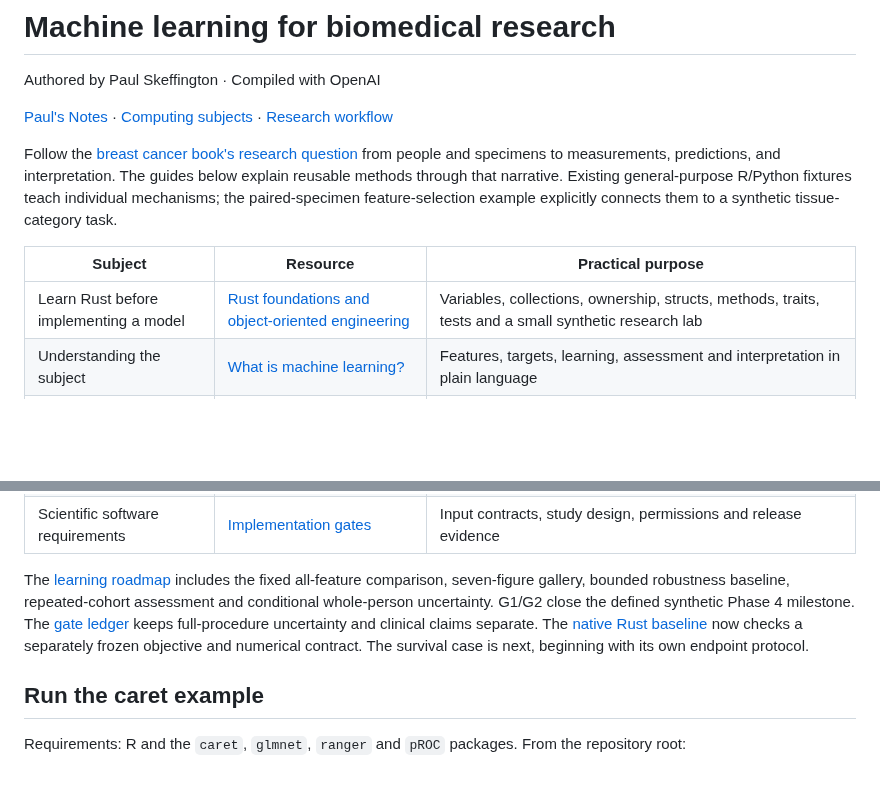
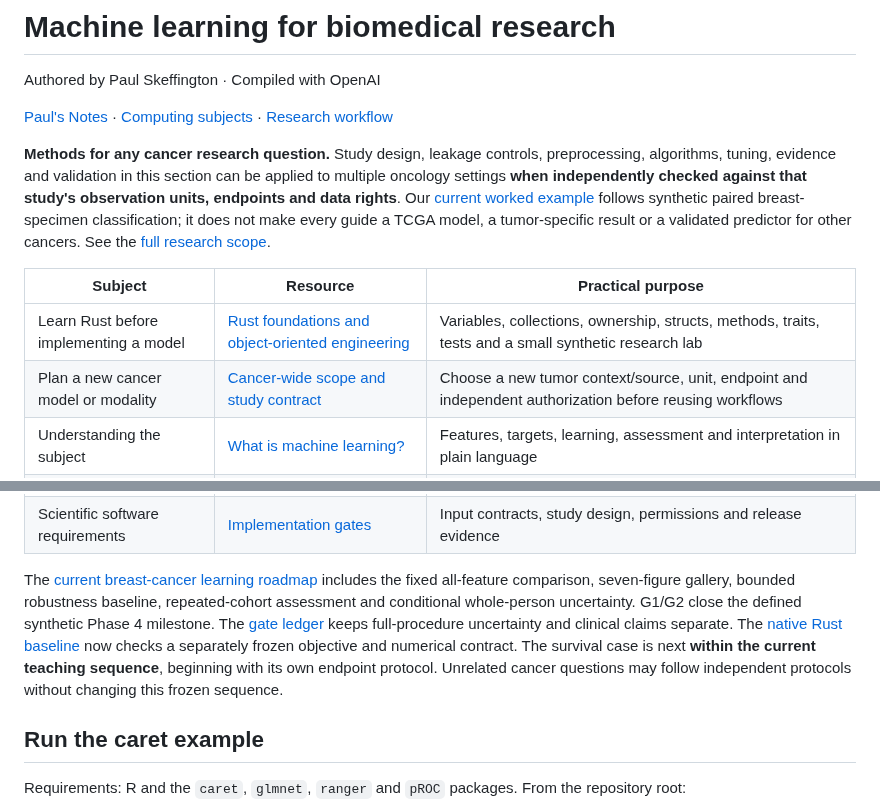
Before and after one commit to pskeffington/pauls_notes, a Markdown page: 04_machine_learning/README.md, 2 parts joined by grey strips. Rendered like a GitHub page; blank space fills up the shorter version.

Commit message:
docs(oncology): frame breast cancer and TCGA as current worked case in cancer-wide research collection

```diff
--- a/04_machine_learning/README.md
+++ b/04_machine_learning/README.md
@@ -4,11 +4,12 @@ Authored by Paul Skeffington · Compiled with OpenAI
 
 [Paul's Notes](../README.md) · [Computing subjects](../03_learning/README.md) · [Research workflow](../docs/research-workflow.md)
 
-Follow the [breast cancer book's research question](../06_RESOURCES/Genomics/BREAST_CANCER_60_GENE_COMPANION.md#applying-machine-learning-to-breast-cancer-data) from people and specimens to measurements, predictions, and interpretation. The guides below explain reusable methods through that narrative. Existing general-purpose R/Python fixtures teach individual mechanisms; the paired-specimen feature-selection example explicitly connects them to a synthetic tissue-category task.
+**Methods for any cancer research question.** Study design, leakage controls, preprocessing, algorithms, tuning, evidence and validation in this section can be applied to multiple oncology settings **when independently checked against that study's observation units, endpoints and data rights**. Our [current worked example](../06_RESOURCES/Genomics/BREAST_CANCER_60_GENE_COMPANION.md#applying-machine-learning-to-breast-cancer-data) follows synthetic paired breast-specimen classification; it does not make every guide a TCGA model, a tumor-specific result or a validated predictor for other cancers. See the [full research scope](../docs/cancer-research-scope.md).
 
 | Subject | Resource | Practical purpose |
 | --- | --- | --- |
 | Learn Rust before implementing a model | [Rust foundations and object-oriented engineering](../03_learning/rust/README.md) | Variables, collections, ownership, structs, methods, traits, tests and a small synthetic research lab |
+| Plan a new cancer model or modality | [Cancer-wide scope and study contract](../docs/cancer-research-scope.md) | Choose a new tumor context/source, unit, endpoint and independent authorization before reusing workflows |
 | Understanding the subject | [What is machine learning?](what-is-machine-learning.md) | Features, targets, learning, assessment and interpretation in plain language |
 | Seeing the data flow | [Visual data guide](visual-data-guide.md) | Follow rows through splitting, training, validation, preprocessing and nested evaluation |
 | Choosing a method | [Basic algorithm guide](basic-algorithms.md) | Regression, classification, trees, kernels, clustering, PCA and survival |
@@ -34,7 +35,7 @@ Follow the [breast cancer book's research question](../06_RESOURCES/Genomics/BRE
 | Computational efficiency | [Optimization and evaluation](optimization.md) | Measure runtime and reduce redundant fitting without changing the evaluation question |
 | Scientific software requirements | [Implementation gates](../02_biomedical_coding/IMPLEMENTATION_GATES.md) | Input contracts, study design, permissions and release evidence |
 
-The [learning roadmap](../docs/learning-roadmap.md) includes the fixed all-feature comparison, seven-figure gallery, bounded robustness baseline, repeated-cohort assessment and conditional whole-person uncertainty. G1/G2 close the defined synthetic Phase 4 milestone. The [gate ledger](../docs/roadmap-gates.md) keeps full-procedure uncertainty and clinical claims separate. The [native Rust baseline](rust-native-training.md) now checks a separately frozen objective and numerical contract. The survival case is next, beginning with its own endpoint protocol.
+The [current breast-cancer learning roadmap](../docs/learning-roadmap.md) includes the fixed all-feature comparison, seven-figure gallery, bounded robustness baseline, repeated-cohort assessment and conditional whole-person uncertainty. G1/G2 close the defined synthetic Phase 4 milestone. The [gate ledger](../docs/roadmap-gates.md) keeps full-procedure uncertainty and clinical claims separate. The [native Rust baseline](rust-native-training.md) now checks a separately frozen objective and numerical contract. The survival case is next **within the current teaching sequence**, beginning with its own endpoint protocol. Unrelated cancer questions may follow independent protocols without changing this frozen sequence.
 
 ## Run the caret example
 
```
